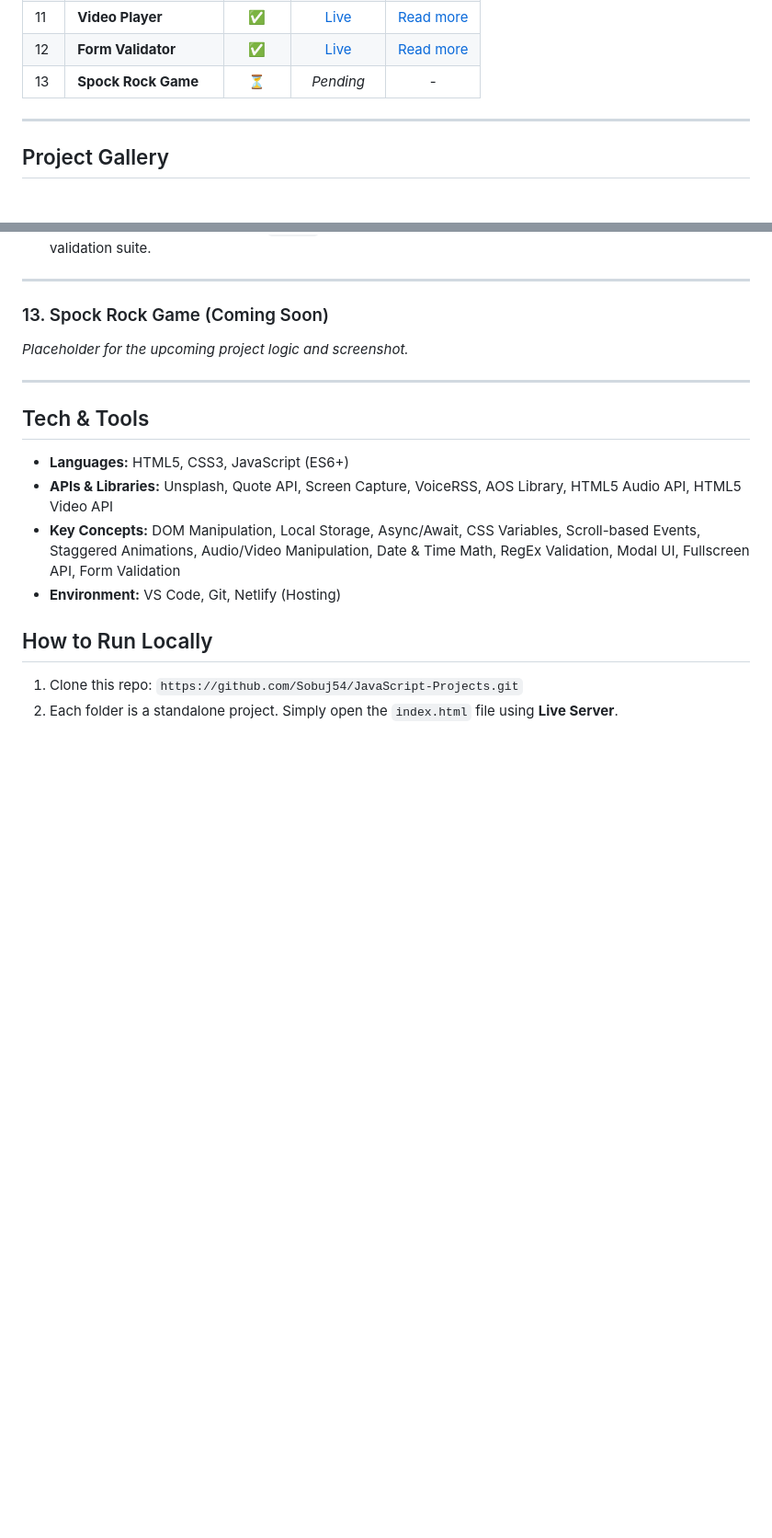
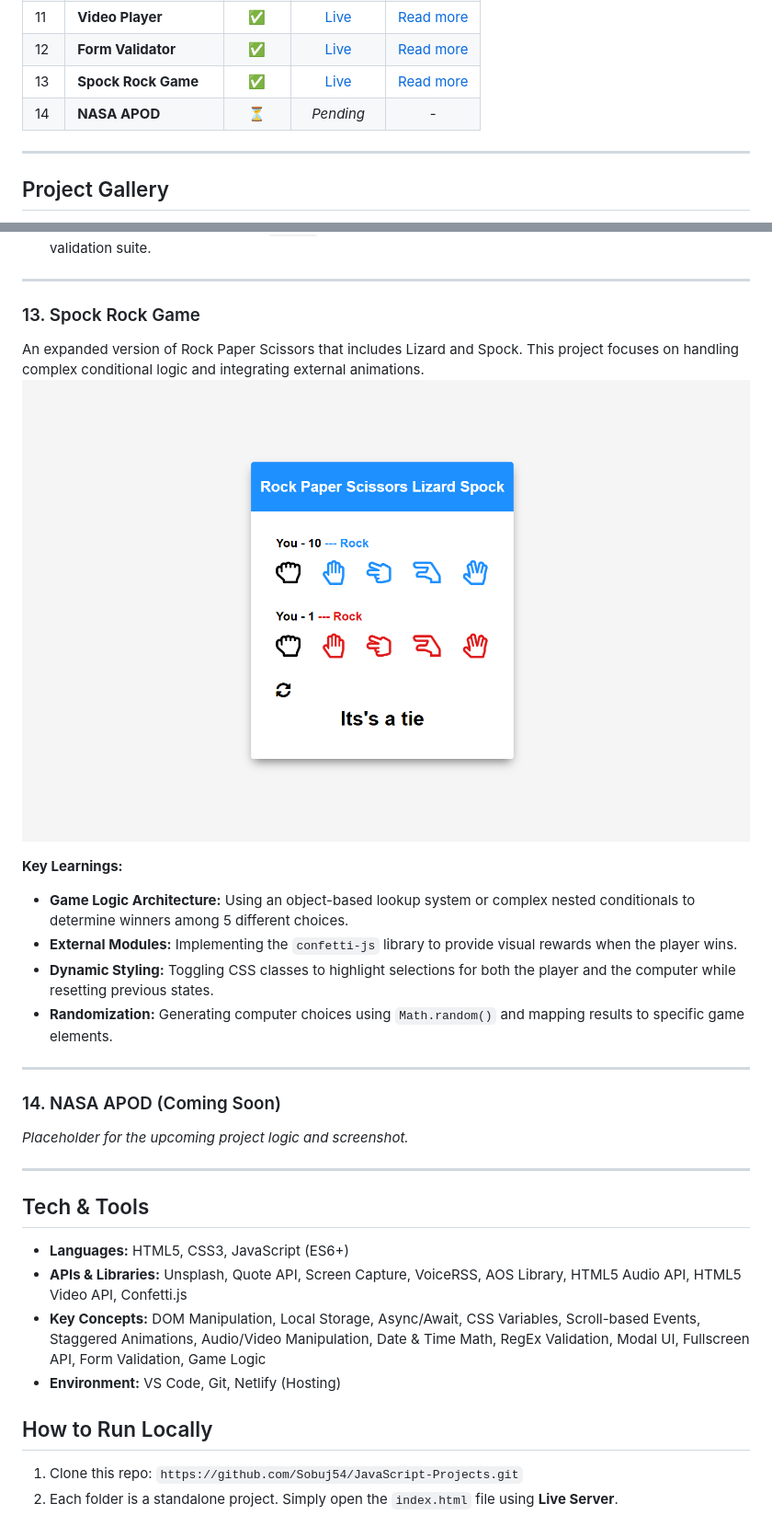
Before and after one commit to Sobuj54/JavaScript-Projects, a Markdown page: readme.md, 2 parts joined by grey strips. Shown at 92% size. Rendered like a GitHub page; pictures changed too: screenshots/spock-rock.png (added); blank space fills up the shorter version.

Commit message:
spock and rock game added to readme

```diff
--- a/readme.md
+++ b/readme.md
@@ -22,7 +22,8 @@ _Use this table for quick navigation to the live demos, code, and detailed galle
 | 10  | **Book Keeper**        |   ✅   |      [Live ](https://book-keeper-web.netlify.app/)       |    [Read more ](#10-book-keeper)     |
 | 11  | **Video Player**       |   ✅   | [Live ](https://custom-video-player-webapp.netlify.app/) |    [Read more ](#11-video-player)    |
 | 12  | **Form Validator**     |   ✅   |     [Live ](https://form-validator-web.netlify.app/)     |   [Read more ](#12-form-validator)   |
-| 13  | **Spock Rock Game**    |   ⏳   |                        _Pending_                         |                  -                   |
+| 13  | **Spock Rock Game**    |   ✅   |       [Live ](https://spock-rock-web.netlify.app/)       |  [Read more ](#13-spock-rock-game)   |
+| 14  | **NASA APOD**          |   ⏳   |                        _Pending_                         |                  -                   |
 
 ---
 
@@ -193,7 +194,21 @@ A robust registration form that provides real-time validation and styling to gui
 
 ---
 
-### 13. Spock Rock Game (Coming Soon)
+### 13. Spock Rock Game
+
+An expanded version of Rock Paper Scissors that includes Lizard and Spock. This project focuses on handling complex conditional logic and integrating external animations.
+![Spock Rock Game Screenshot](./screenshots/spock-rock.png)
+
+**Key Learnings:**
+
+- **Game Logic Architecture:** Using an object-based lookup system or complex nested conditionals to determine winners among 5 different choices.
+- **External Modules:** Implementing the `confetti-js` library to provide visual rewards when the player wins.
+- **Dynamic Styling:** Toggling CSS classes to highlight selections for both the player and the computer while resetting previous states.
+- **Randomization:** Generating computer choices using `Math.random()` and mapping results to specific game elements.
+
+---
+
+### 14. NASA APOD (Coming Soon)
 
 _Placeholder for the upcoming project logic and screenshot._
 
@@ -202,8 +217,8 @@ _Placeholder for the upcoming project logic and screenshot._
 ## Tech & Tools
 
 - **Languages:** HTML5, CSS3, JavaScript (ES6+)
-- **APIs & Libraries:** Unsplash, Quote API, Screen Capture, VoiceRSS, AOS Library, HTML5 Audio API, HTML5 Video API
-- **Key Concepts:** DOM Manipulation, Local Storage, Async/Await, CSS Variables, Scroll-based Events, Staggered Animations, Audio/Video Manipulation, Date & Time Math, RegEx Validation, Modal UI, Fullscreen API, Form Validation
+- **APIs & Libraries:** Unsplash, Quote API, Screen Capture, VoiceRSS, AOS Library, HTML5 Audio API, HTML5 Video API, Confetti.js
+- **Key Concepts:** DOM Manipulation, Local Storage, Async/Await, CSS Variables, Scroll-based Events, Staggered Animations, Audio/Video Manipulation, Date & Time Math, RegEx Validation, Modal UI, Fullscreen API, Form Validation, Game Logic
 - **Environment:** VS Code, Git, Netlify (Hosting)
 
 ## How to Run Locally
```
